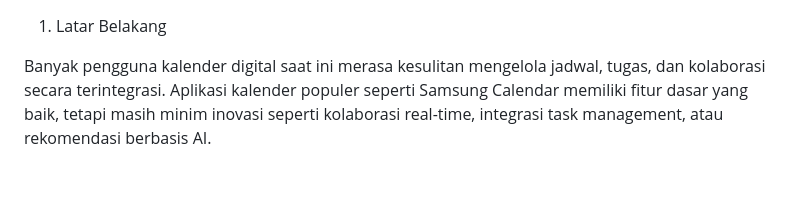
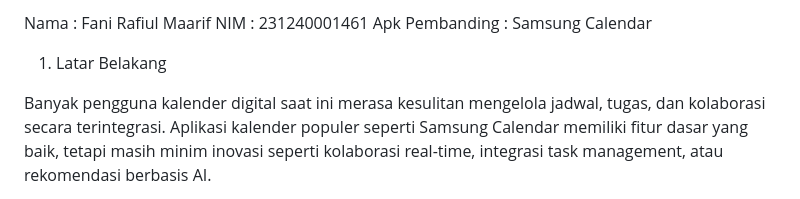
Before and after one commit to fanirafiul/TimeWise-Smart-Calendar, a Markdown page: PRD.md, the part around the change. Drawn GitHub-style; blank space fills up the shorter version.

```diff
--- a/PRD.md
+++ b/PRD.md
@@ -1,3 +1,7 @@
+Nama : Fani Rafiul Maarif
+NIM : 231240001461
+Apk Pembanding : Samsung Calendar
+
 1. Latar Belakang
 
 Banyak pengguna kalender digital saat ini merasa kesulitan mengelola jadwal, tugas, dan kolaborasi secara terintegrasi. Aplikasi kalender populer seperti Samsung Calendar memiliki fitur dasar yang baik, tetapi masih minim inovasi seperti kolaborasi real-time, integrasi task management, atau rekomendasi berbasis AI.
```
